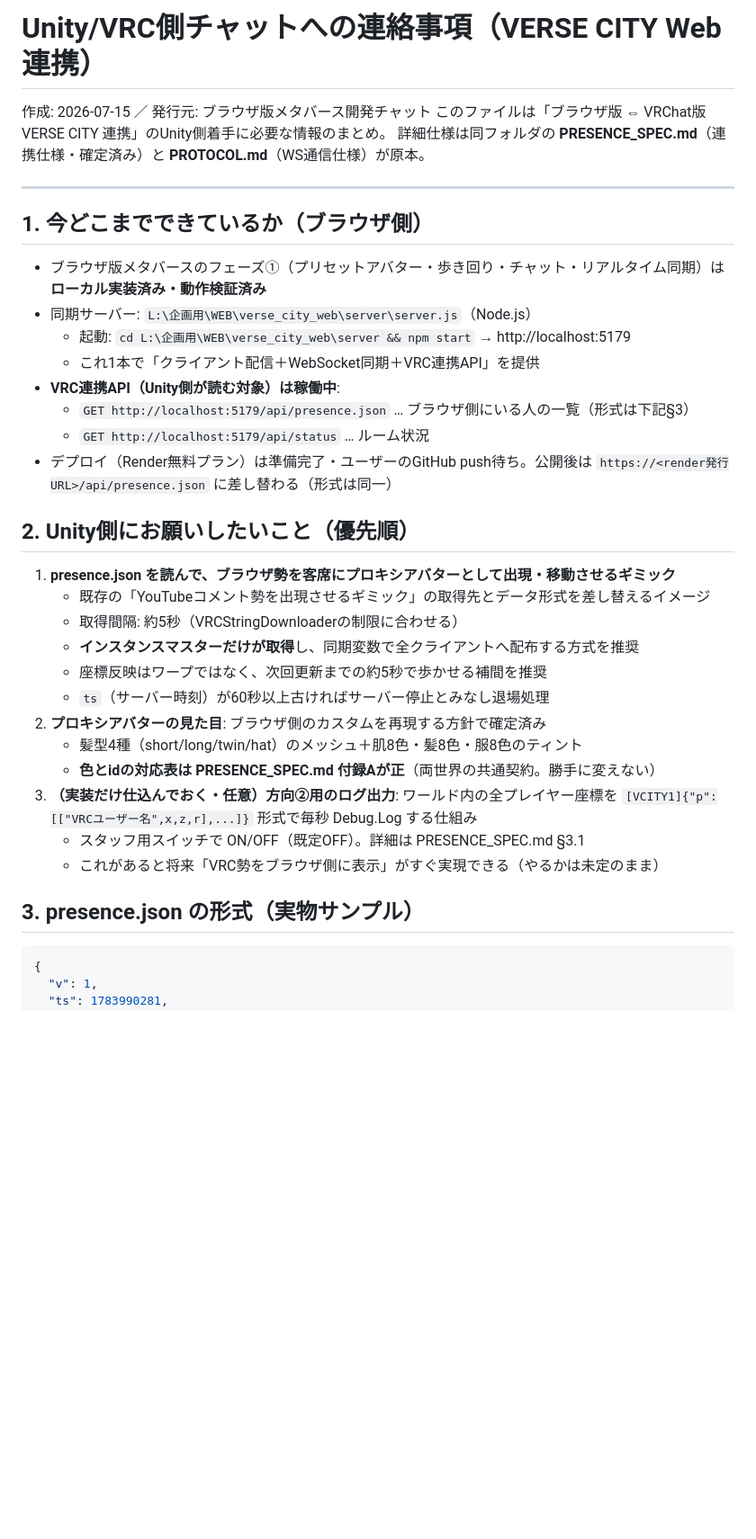
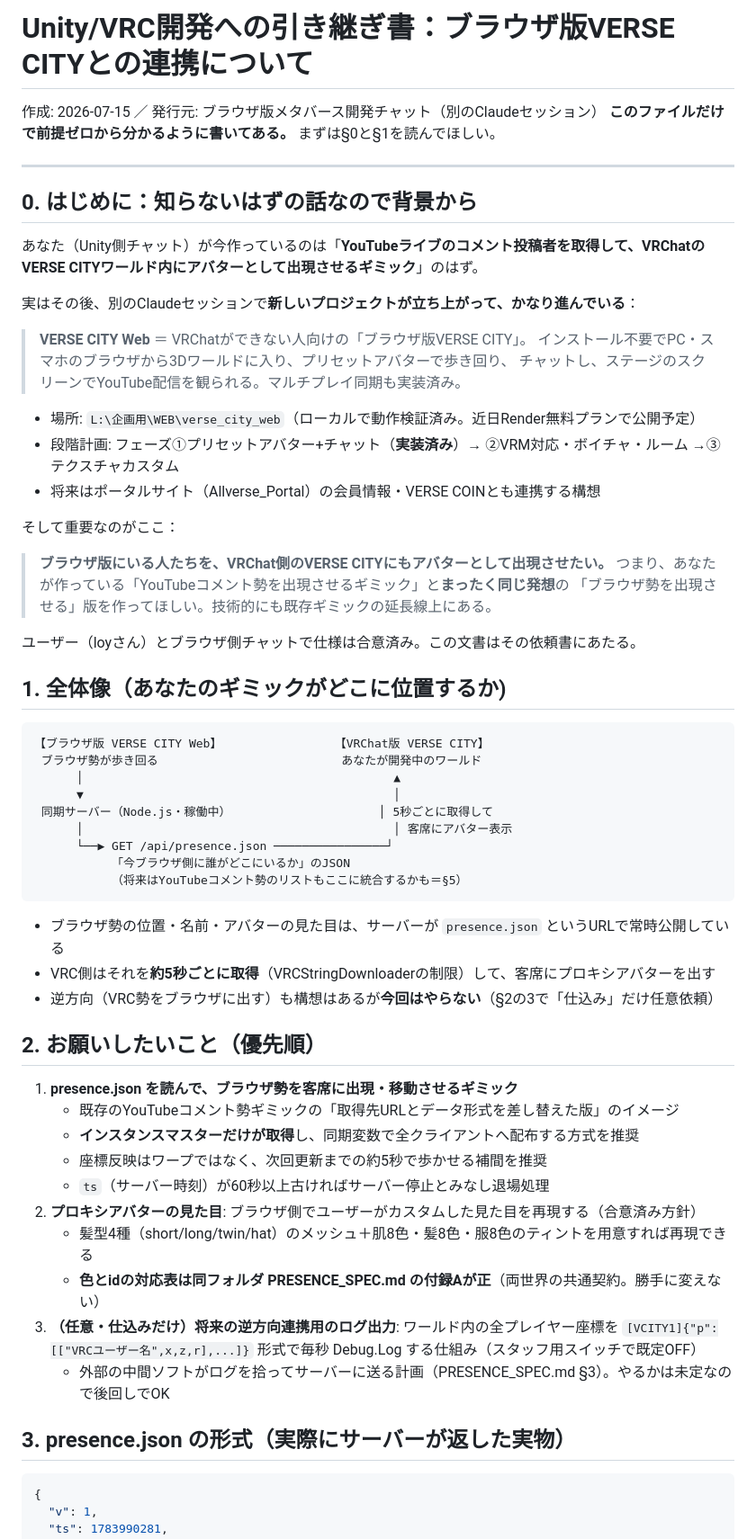
Before and after one commit to loy6161/allverse, a Markdown page: docs/HANDOFF_UNITY.md, the part around one of its changes. Shown at 90% size. Rendered like a GitHub page; blank space fills up the shorter version.

Commit message:
docs: Unity側引き継ぎ書を前提ゼロから読める形に全面改訂
Co-Authored-By: Claude Fable 5 <noreply@anthropic.com>

````diff
--- a/docs/HANDOFF_UNITY.md
+++ b/docs/HANDOFF_UNITY.md
@@ -1,40 +1,65 @@
-# Unity/VRC側チャットへの連絡事項（VERSE CITY Web連携）
+# Unity/VRC開発への引き継ぎ書：ブラウザ版VERSE CITYとの連携について
 
-作成: 2026-07-15 ／ 発行元: ブラウザ版メタバース開発チャット
-このファイルは「ブラウザ版 ⇔ VRChat版 VERSE CITY 連携」のUnity側着手に必要な情報のまとめ。
-詳細仕様は同フォルダの **PRESENCE_SPEC.md**（連携仕様・確定済み）と **PROTOCOL.md**（WS通信仕様）が原本。
+作成: 2026-07-15 ／ 発行元: ブラウザ版メタバース開発チャット（別のClaudeセッション）
+**このファイルだけで前提ゼロから分かるように書いてある。** まずは§0と§1を読んでほしい。
 
 ---
 
-## 1. 今どこまでできているか（ブラウザ側）
+## 0. はじめに：知らないはずの話なので背景から
 
-- ブラウザ版メタバースのフェーズ①（プリセットアバター・歩き回り・チャット・リアルタイム同期）は**ローカル実装済み・動作検証済み**
-- 同期サーバー: `L:\企画用\WEB\verse_city_web\server\server.js`（Node.js）
-  - 起動: `cd L:\企画用\WEB\verse_city_web\server && npm start` → http://localhost:5179
-  - これ1本で「クライアント配信＋WebSocket同期＋VRC連携API」を提供
-- **VRC連携API（Unity側が読む対象）は稼働中**:
-  - `GET http://localhost:5179/api/presence.json` … ブラウザ側にいる人の一覧（形式は下記§3）
-  - `GET http://localhost:5179/api/status` … ルーム状況
-- デプロイ（Render無料プラン）は準備完了・ユーザーのGitHub push待ち。公開後は
-  `https://<render発行URL>/api/presence.json` に差し替わる（形式は同一）
+あなた（Unity側チャット）が今作っているのは「**YouTubeライブのコメント投稿者を取得して、VRChatのVERSE CITYワールド内にアバターとして出現させるギミック**」のはず。
 
-## 2. Unity側にお願いしたいこと（優先順）
+実はその後、別のClaudeセッションで**新しいプロジェクトが立ち上がって、かなり進んでいる**：
 
-1. **presence.json を読んで、ブラウザ勢を客席にプロキシアバターとして出現・移動させるギミック**
-   - 既存の「YouTubeコメント勢を出現させるギミック」の取得先とデータ形式を差し替えるイメージ
-   - 取得間隔: 約5秒（VRCStringDownloaderの制限に合わせる）
+> **VERSE CITY Web** ＝ VRChatができない人向けの「ブラウザ版VERSE CITY」。
+> インストール不要でPC・スマホのブラウザから3Dワールドに入り、プリセットアバターで歩き回り、
+> チャットし、ステージのスクリーンでYouTube配信を観られる。マルチプレイ同期も実装済み。
+
+- 場所: `L:\企画用\WEB\verse_city_web`（ローカルで動作検証済み。近日Render無料プランで公開予定）
+- 段階計画: フェーズ①プリセットアバター+チャット（**実装済み**）→ ②VRM対応・ボイチャ・ルーム →③テクスチャカスタム
+- 将来はポータルサイト（Allverse_Portal）の会員情報・VERSE COINとも連携する構想
+
+そして重要なのがここ：
+
+> **ブラウザ版にいる人たちを、VRChat側のVERSE CITYにもアバターとして出現させたい。**
+> つまり、あなたが作っている「YouTubeコメント勢を出現させるギミック」と**まったく同じ発想**の
+> 「ブラウザ勢を出現させる」版を作ってほしい。技術的にも既存ギミックの延長線上にある。
+
+ユーザー（loyさん）とブラウザ側チャットで仕様は合意済み。この文書はその依頼書にあたる。
+
+## 1. 全体像（あなたのギミックがどこに位置するか)
+
+```
+【ブラウザ版 VERSE CITY Web】                【VRChat版 VERSE CITY】
+ ブラウザ勢が歩き回る                          あなたが開発中のワールド
+      │                                            ▲
+      ▼                                            │
+ 同期サーバー（Node.js・稼働中）                     │ 5秒ごとに取得して
+      │                                            │ 客席にアバター表示
+      └──▶ GET /api/presence.json ────────────────┘
+           「今ブラウザ側に誰がどこにいるか」のJSON
+           （将来はYouTubeコメント勢のリストもここに統合するかも＝§5）
+```
+
+- ブラウザ勢の位置・名前・アバターの見た目は、サーバーが `presence.json` というURLで常時公開している
+- VRC側はそれを**約5秒ごとに取得**（VRCStringDownloaderの制限）して、客席にプロキシアバターを出す
+- 逆方向（VRC勢をブラウザに出す）も構想はあるが**今回はやらない**（§2の3で「仕込み」だけ任意依頼）
+
+## 2. お願いしたいこと（優先順）
+
+1. **presence.json を読んで、ブラウザ勢を客席に出現・移動させるギミック**
+   - 既存のYouTubeコメント勢ギミックの「取得先URLとデータ形式を差し替えた版」のイメージ
    - **インスタンスマスターだけが取得**し、同期変数で全クライアントへ配布する方式を推奨
    - 座標反映はワープではなく、次回更新までの約5秒で歩かせる補間を推奨
    - `ts`（サーバー時刻）が60秒以上古ければサーバー停止とみなし退場処理
-2. **プロキシアバターの見た目**: ブラウザ側のカスタムを再現する方針で確定済み
-   - 髪型4種（short/long/twin/hat）のメッシュ＋肌8色・髪8色・服8色のティント
-   - **色とidの対応表は PRESENCE_SPEC.md 付録Aが正**（両世界の共通契約。勝手に変えない）
-3. **（実装だけ仕込んでおく・任意）方向②用のログ出力**: ワールド内の全プレイヤー座標を
-   `[VCITY1]{"p":[["VRCユーザー名",x,z,r],...]}` 形式で毎秒 Debug.Log する仕組み
-   - スタッフ用スイッチで ON/OFF（既定OFF）。詳細は PRESENCE_SPEC.md §3.1
-   - これがあると将来「VRC勢をブラウザ側に表示」がすぐ実現できる（やるかは未定のまま）
+2. **プロキシアバターの見た目**: ブラウザ側でユーザーがカスタムした見た目を再現する（合意済み方針）
+   - 髪型4種（short/long/twin/hat）のメッシュ＋肌8色・髪8色・服8色のティントを用意すれば再現できる
+   - **色とidの対応表は同フォルダ PRESENCE_SPEC.md の付録Aが正**（両世界の共通契約。勝手に変えない）
+3. **（任意・仕込みだけ）将来の逆方向連携用のログ出力**: ワールド内の全プレイヤー座標を
+   `[VCITY1]{"p":[["VRCユーザー名",x,z,r],...]}` 形式で毎秒 Debug.Log する仕組み（スタッフ用スイッチで既定OFF）
+   - 外部の中間ソフトがログを拾ってサーバーに送る計画（PRESENCE_SPEC.md §3）。やるかは未定なので後回しでOK
 
-## 3. presence.json の形式（実物サンプル）
+## 3. presence.json の形式（実際にサーバーが返した実物）
 
 ```json
 {
````
Also changed, not shown: other parts of docs/HANDOFF_UNITY.md (+28 -17 lines).
